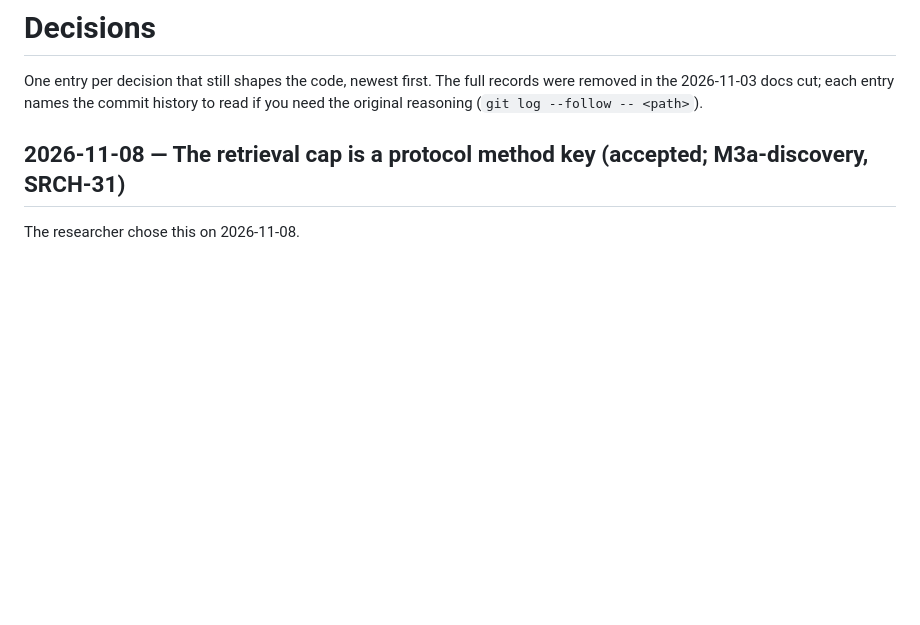
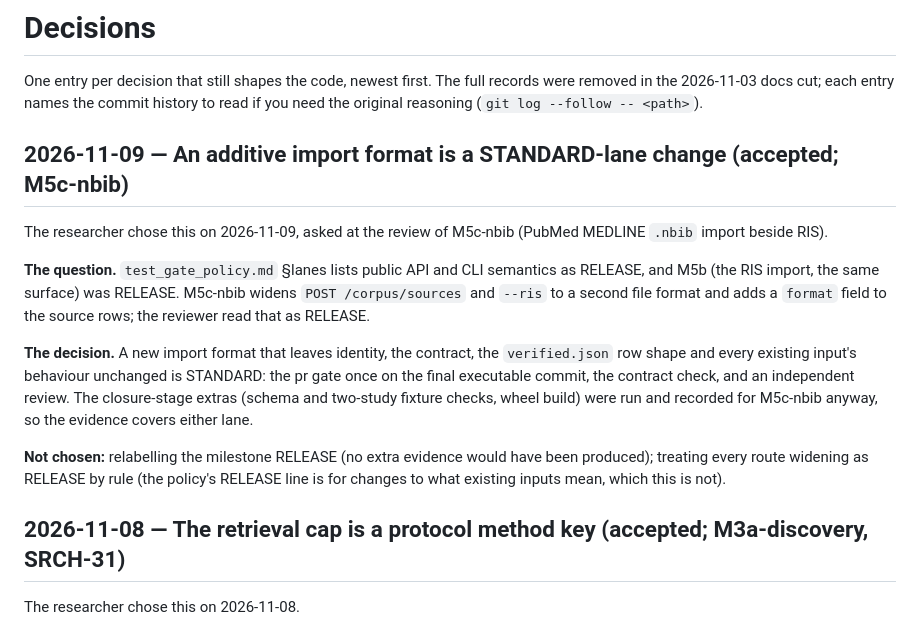
Before and after one commit to nexus-scholar-org/nexus-scholar-harness, a Markdown page: docs/decisions.md, the part around the change. Drawn GitHub-style; blank space fills up the shorter version.

Commit message:
docs(m5c-nbib): lane decision kept STANDARD by the researcher
Co-Authored-By: Claude Fable 5.1 <noreply@anthropic.com>

```diff
--- a/docs/decisions.md
+++ b/docs/decisions.md
@@ -3,6 +3,16 @@
 One entry per decision that still shapes the code, newest first. The full
 records were removed in the 2026-11-03 docs cut; each entry names the commit
 history to read if you need the original reasoning (`git log --follow -- <path>`).
+
+## 2026-11-09 — An additive import format is a STANDARD-lane change (accepted; M5c-nbib)
+
+The researcher chose this on 2026-11-09, asked at the review of M5c-nbib (PubMed MEDLINE `.nbib` import beside RIS).
+
+**The question.** `test_gate_policy.md` §lanes lists public API and CLI semantics as RELEASE, and M5b (the RIS import, the same surface) was RELEASE. M5c-nbib widens `POST /corpus/sources` and `--ris` to a second file format and adds a `format` field to the source rows; the reviewer read that as RELEASE.
+
+**The decision.** A new import format that leaves identity, the contract, the `verified.json` row shape and every existing input's behaviour unchanged is STANDARD: the pr gate once on the final executable commit, the contract check, and an independent review. The closure-stage extras (schema and two-study fixture checks, wheel build) were run and recorded for M5c-nbib anyway, so the evidence covers either lane.
+
+**Not chosen:** relabelling the milestone RELEASE (no extra evidence would have been produced); treating every route widening as RELEASE by rule (the policy's RELEASE line is for changes to what existing inputs mean, which this is not).
 
 ## 2026-11-08 — The retrieval cap is a protocol method key (accepted; M3a-discovery, SRCH-31)
 
```
Also changed, not shown: 1 other file.
